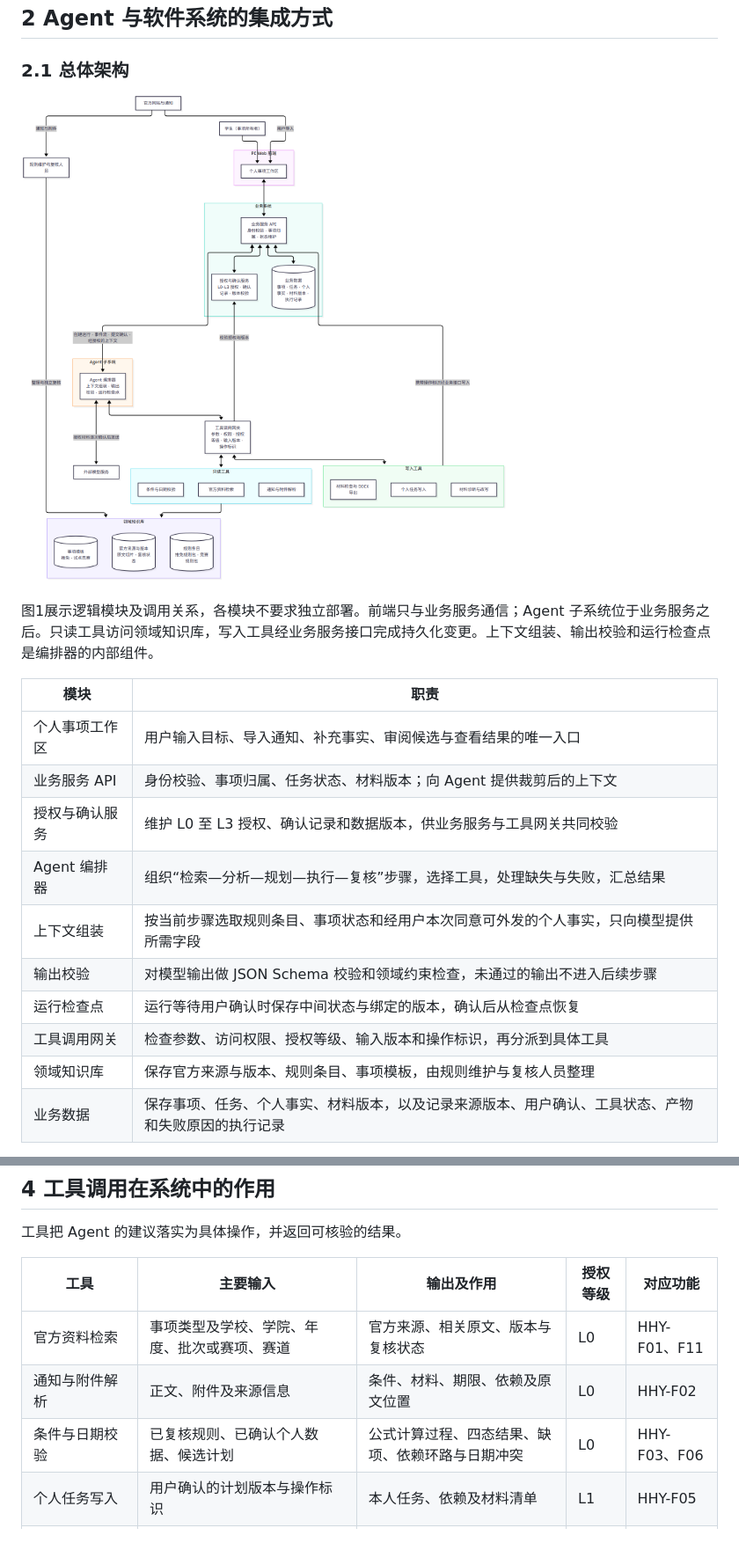
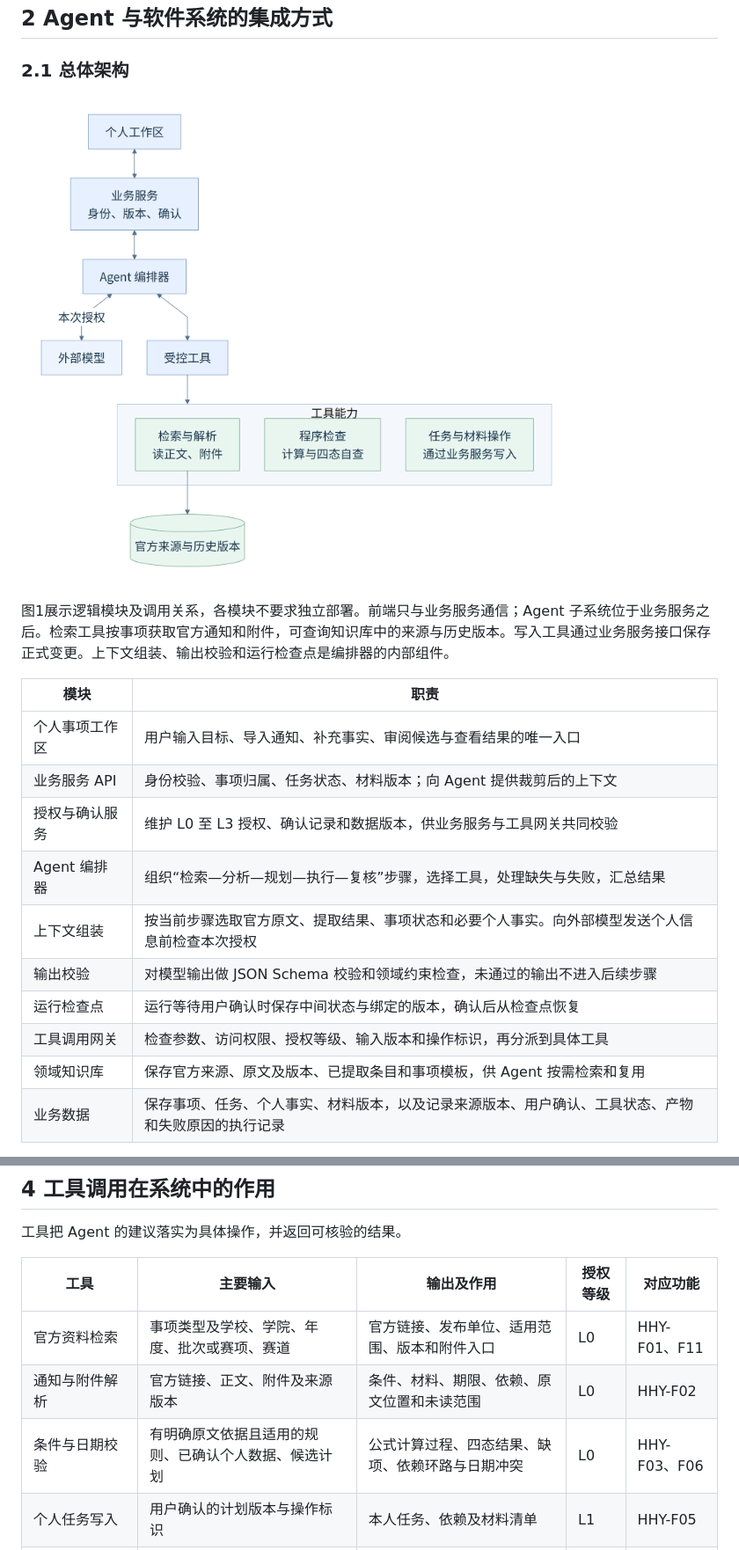
Before and after one commit to LotteryCamp/OfferPilot, a Markdown page: docs/agent/1-overview.md, 2 parts joined by grey strips. Shown at 88% size. Drawn GitHub-style; pictures changed too: docs/agent/diagrams/01_集成架构.png.

```diff
--- a/docs/agent/1-overview.md
+++ b/docs/agent/1-overview.md
@@ -28,7 +28,7 @@ OfferPilot 是面向大学生的机会与事项 Agent 工作台，以个人事
 
 ![图1 Agent 与软件系统集成架构](diagrams/01_集成架构.png)
 
-图1展示逻辑模块及调用关系，各模块不要求独立部署。前端只与业务服务通信；Agent 子系统位于业务服务之后。只读工具访问领域知识库，写入工具经业务服务接口完成持久化变更。上下文组装、输出校验和运行检查点是编排器的内部组件。
+图1展示逻辑模块及调用关系，各模块不要求独立部署。前端只与业务服务通信；Agent 子系统位于业务服务之后。检索工具按事项获取官方通知和附件，可查询知识库中的来源与历史版本。写入工具通过业务服务接口保存正式变更。上下文组装、输出校验和运行检查点是编排器的内部组件。
 
 | 模块 | 职责 |
 | --- | --- |
@@ -36,11 +36,11 @@ OfferPilot 是面向大学生的机会与事项 Agent 工作台，以个人事
 | 业务服务 API | 身份校验、事项归属、任务状态、材料版本；向 Agent 提供裁剪后的上下文 |
 | 授权与确认服务 | 维护 L0 至 L3 授权、确认记录和数据版本，供业务服务与工具网关共同校验 |
 | Agent 编排器 | 组织“检索—分析—规划—执行—复核”步骤，选择工具，处理缺失与失败，汇总结果 |
-| 上下文组装 | 按当前步骤选取规则条目、事项状态和经用户本次同意可外发的个人事实，只向模型提供所需字段 |
+| 上下文组装 | 按当前步骤选取官方原文、提取结果、事项状态和必要个人事实。向外部模型发送个人信息前检查本次授权 |
 | 输出校验 | 对模型输出做 JSON Schema 校验和领域约束检查，未通过的输出不进入后续步骤 |
 | 运行检查点 | 运行等待用户确认时保存中间状态与绑定的版本，确认后从检查点恢复 |
 | 工具调用网关 | 检查参数、访问权限、授权等级、输入版本和操作标识，再分派到具体工具 |
-| 领域知识库 | 保存官方来源与版本、规则条目、事项模板，由规则维护与复核人员整理 |
+| 领域知识库 | 保存官方来源、原文及版本、已提取条目和事项模板，供 Agent 按需检索和复用 |
 | 业务数据 | 保存事项、任务、个人事实、材料版本，以及记录来源版本、用户确认、工具状态、产物和失败原因的执行记录 |
 
 用户看到一个统一的 Agent 入口。信息侦察、规则分析、计划、材料与复核作为编排器内部的专项步骤按需调用，由同一个运行分阶段完成。
@@ -142,9 +147,9 @@ OfferPilot 是面向大学生的机会与事项 Agent 工作台，以个人事
 
 | 工具 | 主要输入 | 输出及作用 | 授权等级 | 对应功能 |
 | --- | --- | --- | --- | --- |
-| 官方资料检索 | 事项类型及学校、学院、年度、批次或赛项、赛道 | 官方来源、相关原文、版本与复核状态 | L0 | HHY-F01、F11 |
-| 通知与附件解析 | 正文、附件及来源信息 | 条件、材料、期限、依赖及原文位置 | L0 | HHY-F02 |
-| 条件与日期校验 | 已复核规则、已确认个人数据、候选计划 | 公式计算过程、四态结果、缺项、依赖环路与日期冲突 | L0 | HHY-F03、F06 |
+| 官方资料检索 | 事项类型及学校、学院、年度、批次或赛项、赛道 | 官方链接、发布单位、适用范围、版本和附件入口 | L0 | HHY-F01、F11 |
+| 通知与附件解析 | 官方链接、正文、附件及来源版本 | 条件、材料、期限、依赖、原文位置和未读范围 | L0 | HHY-F02 |
+| 条件与日期校验 | 有明确原文依据且适用的规则、已确认个人数据、候选计划 | 公式计算过程、四态结果、缺项、依赖环路与日期冲突 | L0 | HHY-F03、F06 |
 | 个人任务写入 | 用户确认的计划版本与操作标识 | 本人任务、依赖及材料清单 | L1 | HHY-F05 |
 | 材料诊断与改写 | 官方要求、原稿版本、已确认事实、外部模型授权与操作标识 | 差距诊断、局部改稿、修改差异与理由；原稿只读 | L2 | HHY-F07、F08 |
 | 材料检查与 DOCX 导出 | 用户接受的材料版本与操作标识 | 一致性检查结果、新 DOCX 副本、文本预览与待补清单 | L2 | HHY-F08、F16 |
```
Also changed, not shown: other parts of docs/agent/1-overview.md (+28 -22 lines), docs/agent/diagrams/02_任务活动.png, docs/agent/diagrams/03_计划确认时序.png, docs/agent/diagrams/04_材料改写时序.png, docs/agent/diagrams/05_运行状态.png, 5 other files.
